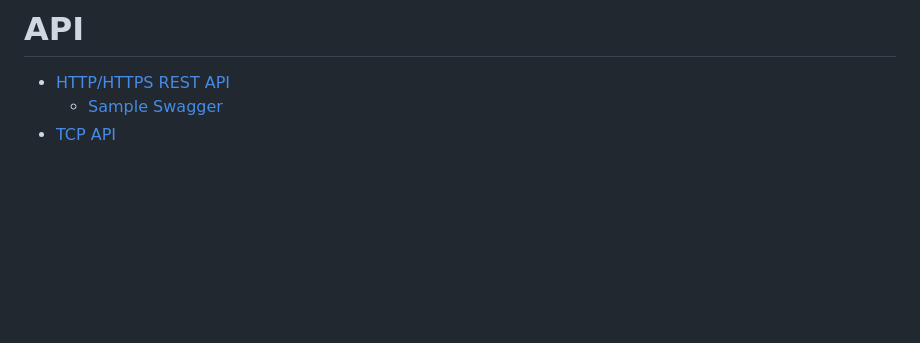
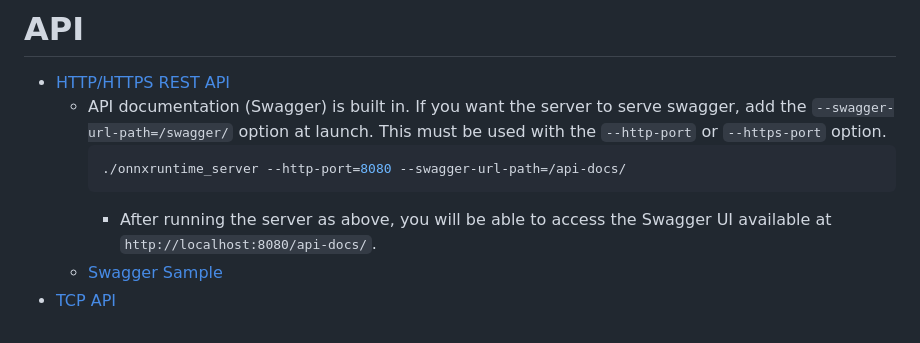
Before and after one commit to kibae/onnxruntime-server, a Markdown page: README.md, the part around the change. Drawn GitHub-style; blank space fills up the shorter version.

````diff
--- a/README.md
+++ b/README.md
@@ -142,5 +142,10 @@ sudo cmake --install build --prefix /usr/local/onnxruntime-server
 
 # API
 - [HTTP/HTTPS REST API](https://github.com/kibae/onnxruntime-server/wiki/REST-API(HTTP-HTTPS))
-  - [Sample Swagger](https://kibae.github.io/onnxruntime-server/swagger/)
+  - API documentation (Swagger) is built in. If you want the server to serve swagger, add the `--swagger-url-path=/swagger/` option at launch. This must be used with the `--http-port` or `--https-port` option.
+    ```shell
+    ./onnxruntime_server --http-port=8080 --swagger-url-path=/api-docs/
+    ```
+    - After running the server as above, you will be able to access the Swagger UI available at `http://localhost:8080/api-docs/`.
+  - [Swagger Sample](https://kibae.github.io/onnxruntime-server/swagger/)
 - [TCP API](https://github.com/kibae/onnxruntime-server/wiki/TCP-API)
````
